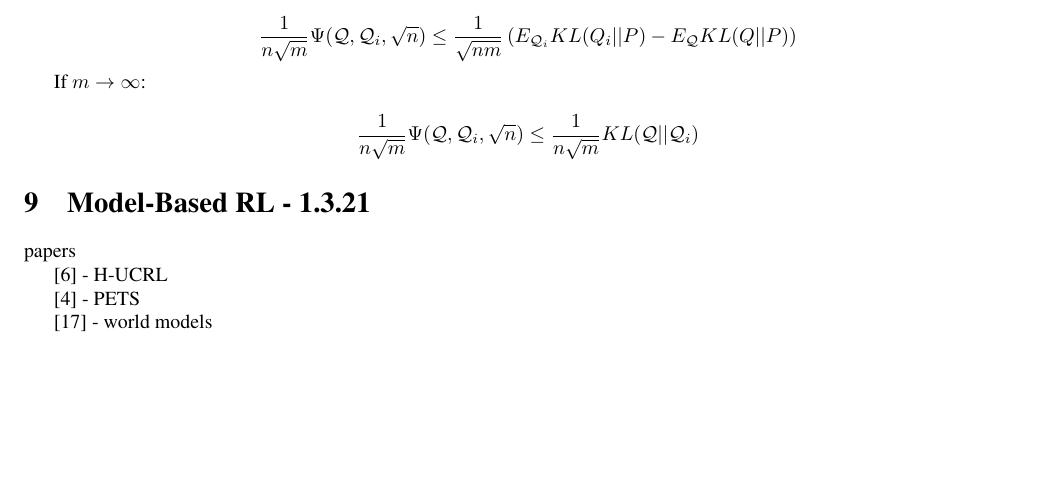
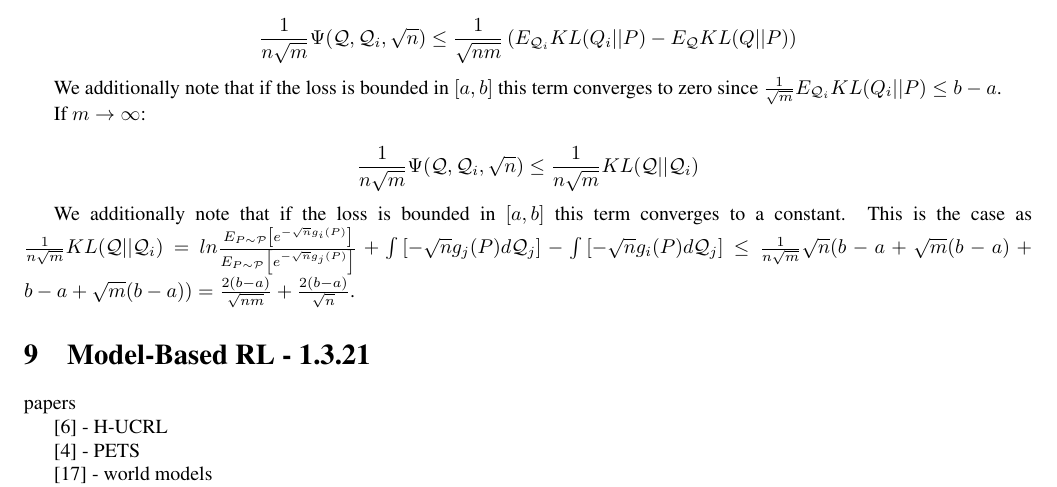
Before and after one commit to lioritan/phd-work, a LaTeX paper (curriculum_survey.tex): part of page 15 of 24, cut so that both start at the same text, the shorter picture padded with empty space. Compiled offline with pdfLaTeX.

Commit message:
Update curriculum_survey.tex

```diff
--- a/curriculum_survey.tex
+++ b/curriculum_survey.tex
@@ -759,9 +759,13 @@ If $n\rightarrow\infty$ (meaning $\frac{1}{n}KL(\mathcal{Q}||\mathcal{Q}_i)\righ
 
 $$\frac{1}{n\sqrt{m}}\Psi(\mathcal{Q}, \mathcal{Q}_i, \sqrt{n})\leq  \frac{1}{\sqrt{nm}}\left ( E_{\mathcal{Q}_i} KL(Q_i||P) - E_{\mathcal{Q}} KL(Q||P) \right )$$
 
+We additionally note that if the loss is bounded in $[a,b]$ this term converges to zero since $\frac{1}{\sqrt{m}}E_{\mathcal{Q}_i} KL(Q_i||P)\leq b-a$.
+
 If $m\rightarrow\infty$:
 
 $$\frac{1}{n\sqrt{m}}\Psi(\mathcal{Q}, \mathcal{Q}_i, \sqrt{n})\leq \frac{1}{n\sqrt{m}}KL(\mathcal{Q}||\mathcal{Q}_i)$$
+
+We additionally note that if the loss is bounded in $[a,b]$ this term converges to a constant. This is the case as $\frac{1}{n\sqrt{m}}KL(\mathcal{Q}||\mathcal{Q}_i)= ln\frac{E_{P\sim \mathcal{P}} \left [ e^{-\sqrt{n} g_i(P) } \right ]}{E_{P\sim \mathcal{P}} \left [ e^{-\sqrt{n} g_j(P) }\right ]} +\int \left [ -\sqrt{n} g_j(P) d\mathcal{Q}_j \right ] - \int \left [-\sqrt{n} g_i(P) d\mathcal{Q}_j \right ]\leq \frac{1}{n\sqrt{m}}\sqrt{n}(b-a+\sqrt{m}(b-a) + b-a+\sqrt{m}(b-a))=\frac{2(b-a)}{\sqrt{nm}}+\frac{2(b-a)}{\sqrt{n}}$.
 
 %%%%%%%%%%%%%%%%%%%%%%%%%%%%%%%%%%%%%%%%%%%%%%%%%%%%%%%%%%%%%%%%%%%%%%%%%%%%%%%%%%%%%%%%%%%%%%%%%
 \section{Model-Based RL - 1.3.21} \label{sec:mbrl}
```
